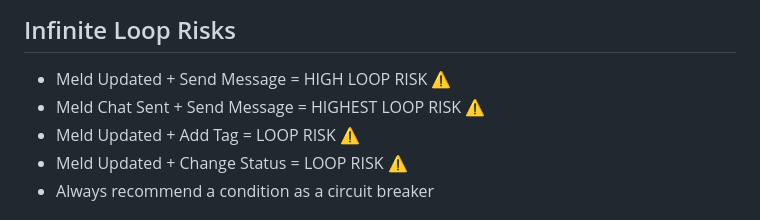
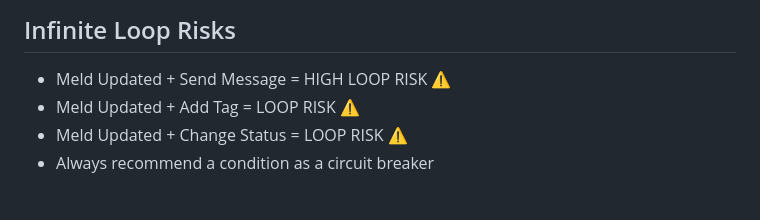
Before and after one commit to mynameisjef1328/workflow-advisor, a Markdown page: skills/validation.md, the part around the change. GitHub-like rendering.

Commit message:
Update infinite loop risk warnings in validation.md
Removed the highest loop risk warning for Meld Chat Sent and Send Message.

```diff
--- a/skills/validation.md
+++ b/skills/validation.md
@@ -121,7 +121,6 @@ These ambiguity patterns MUST prompt a [CLARIFY] question (MEDIUM CONFIDENCE). W
 
 ## Infinite Loop Risks
 - Meld Updated + Send Message = HIGH LOOP RISK ⚠️
-- Meld Chat Sent + Send Message = HIGHEST LOOP RISK ⚠️
 - Meld Updated + Add Tag = LOOP RISK ⚠️
 - Meld Updated + Change Status = LOOP RISK ⚠️
 - Always recommend a condition as a circuit breaker
```
